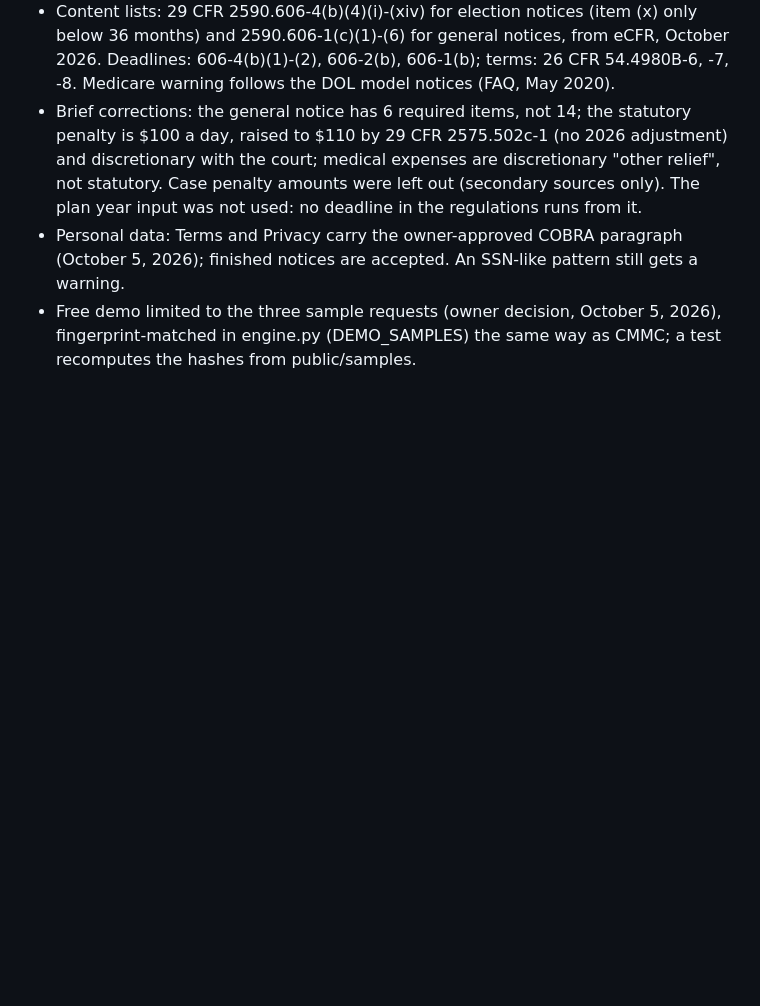
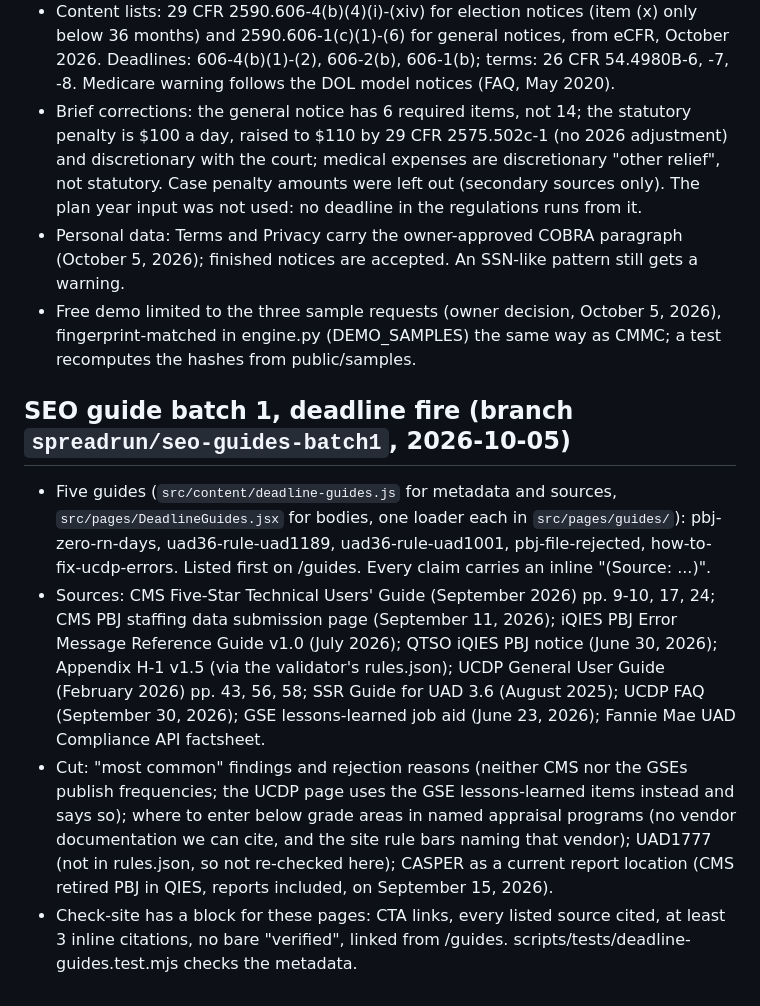
Before and after one commit to zannettidigitalassets-spec/spreadrun, a Markdown page: REBUILD_NOTES.md, the part around the change. Rendered like a GitHub page; blank space fills up the shorter version.

Commit message:
Rebuild notes: deadline guide batch 1, sources and cuts
Co-Authored-By: Claude Opus 5.5 <noreply@anthropic.com>
Claude-Session: https://claude.ai/code/session_01XihoC9zxXCTGmR3EJSgX4t

```diff
--- a/REBUILD_NOTES.md
+++ b/REBUILD_NOTES.md
@@ -458,3 +458,21 @@ $25.00 per completed report (professional tier, `PROFESSIONAL_RUN_CENTS`). Demo
   accepted. An SSN-like pattern still gets a warning.
 - Free demo limited to the three sample requests (owner decision, October 5, 2026), fingerprint-matched in engine.py
   (DEMO_SAMPLES) the same way as CMMC; a test recomputes the hashes from public/samples.
+
+## SEO guide batch 1, deadline fire (branch `spreadrun/seo-guides-batch1`, 2026-10-05)
+
+- Five guides (`src/content/deadline-guides.js` for metadata and sources, `src/pages/DeadlineGuides.jsx` for bodies,
+  one loader each in `src/pages/guides/`): pbj-zero-rn-days, uad36-rule-uad1189, uad36-rule-uad1001,
+  pbj-file-rejected, how-to-fix-ucdp-errors. Listed first on /guides. Every claim carries an inline "(Source: ...)".
+- Sources: CMS Five-Star Technical Users' Guide (September 2026) pp. 9-10, 17, 24; CMS PBJ staffing data submission
+  page (September 11, 2026); iQIES PBJ Error Message Reference Guide v1.0 (July 2026); QTSO iQIES PBJ notice (June 30,
+  2026); Appendix H-1 v1.5 (via the validator's rules.json); UCDP General User Guide (February 2026) pp. 43, 56, 58;
+  SSR Guide for UAD 3.6 (August 2025); UCDP FAQ (September 30, 2026); GSE lessons-learned job aid (June 23, 2026);
+  Fannie Mae UAD Compliance API factsheet.
+- Cut: "most common" findings and rejection reasons (neither CMS nor the GSEs publish frequencies; the UCDP page uses
+  the GSE lessons-learned items instead and says so); where to enter below grade areas in named appraisal programs
+  (no vendor documentation we can cite, and the site rule bars naming that vendor); UAD1777 (not in rules.json, so
+  not re-checked here); CASPER as a current report location (CMS retired PBJ in QIES, reports included, on
+  September 15, 2026).
+- Check-site has a block for these pages: CTA links, every listed source cited, at least 3 inline citations, no bare
+  "verified", linked from /guides. scripts/tests/deadline-guides.test.mjs checks the metadata.
```
